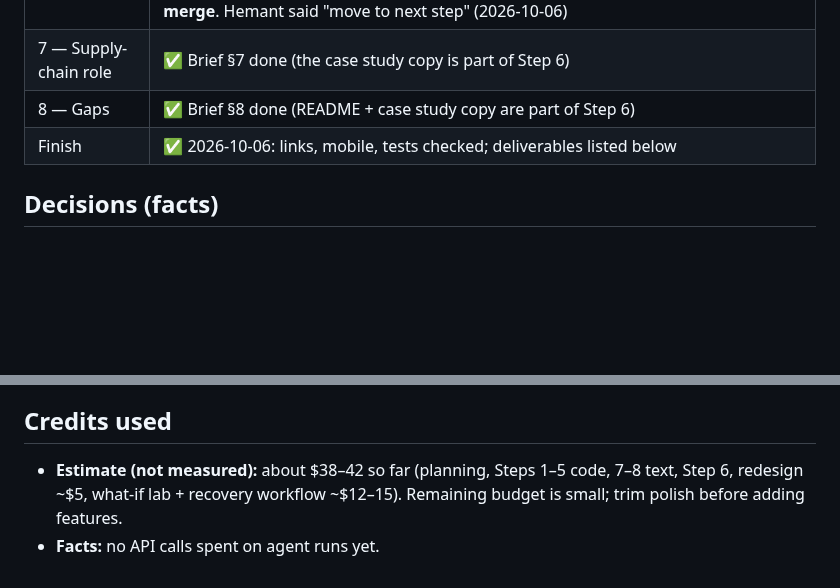
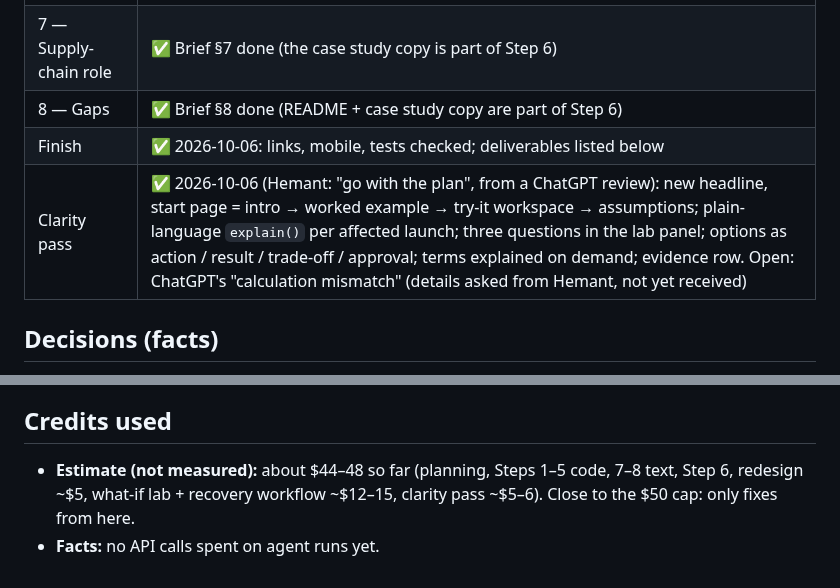
Before and after one commit to hemant-singla/launchready, a Markdown page: HANDOFF.md, 2 parts joined by grey strips. Rendered like a GitHub page; blank space fills up the shorter version.

```diff
--- a/HANDOFF.md
+++ b/HANDOFF.md
@@ -15,6 +15,7 @@ Resume prompt: "Continue LaunchReady. Read HANDOFF.md in hemant-singla/launchrea
 | 7 — Supply-chain role | ✅ Brief §7 done (the case study copy is part of Step 6) |
 | 8 — Gaps | ✅ Brief §8 done (README + case study copy are part of Step 6) |
 | Finish | ✅ 2026-10-06: links, mobile, tests checked; deliverables listed below |
+| Clarity pass | ✅ 2026-10-06 (Hemant: "go with the plan", from a ChatGPT review): new headline, start page = intro → worked example → try-it workspace → assumptions; plain-language `explain()` per affected launch; three questions in the lab panel; options as action / result / trade-off / approval; terms explained on demand; evidence row. Open: ChatGPT's "calculation mismatch" (details asked from Hemant, not yet received) |
 
 ## Decisions (facts)
 - Tech: plain HTML/CSS/JS, no build step, served by GitHub Pages. Core logic lives in shared JS modules used by both the app and the Node tests (`node --test`). Data is JSON.
@@ -72,5 +73,5 @@ Resume prompt: "Continue LaunchReady. Read HANDOFF.md in hemant-singla/launchrea
 4. Do NOT change any existing portfolio wording; only the LaunchReady entry and page are ours.
 
 ## Credits used
-- **Estimate (not measured):** about $38–42 so far (planning, Steps 1–5 code, 7–8 text, Step 6, redesign ~$5, what-if lab + recovery workflow ~$12–15). Remaining budget is small; trim polish before adding features.
+- **Estimate (not measured):** about $44–48 so far (planning, Steps 1–5 code, 7–8 text, Step 6, redesign ~$5, what-if lab + recovery workflow ~$12–15, clarity pass ~$5–6). Close to the $50 cap: only fixes from here.
 - **Facts:** no API calls spent on agent runs yet.
```
Also changed, not shown: README.md (+3 -1 lines), docs/img/home.png, docs/img/launch-usb-delay.png, docs/img/mobile-launch.png, docs/img/recovery.png, 6 other files.
